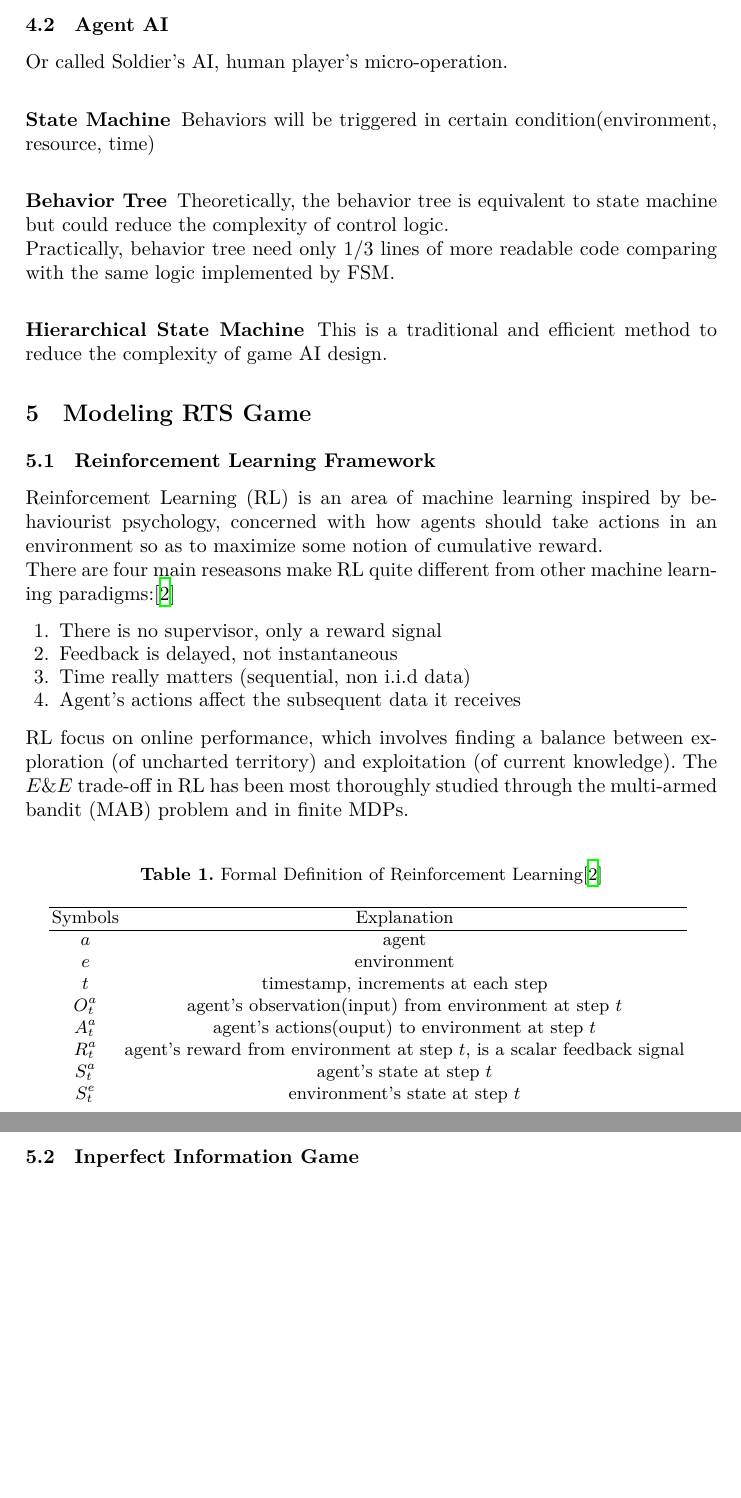
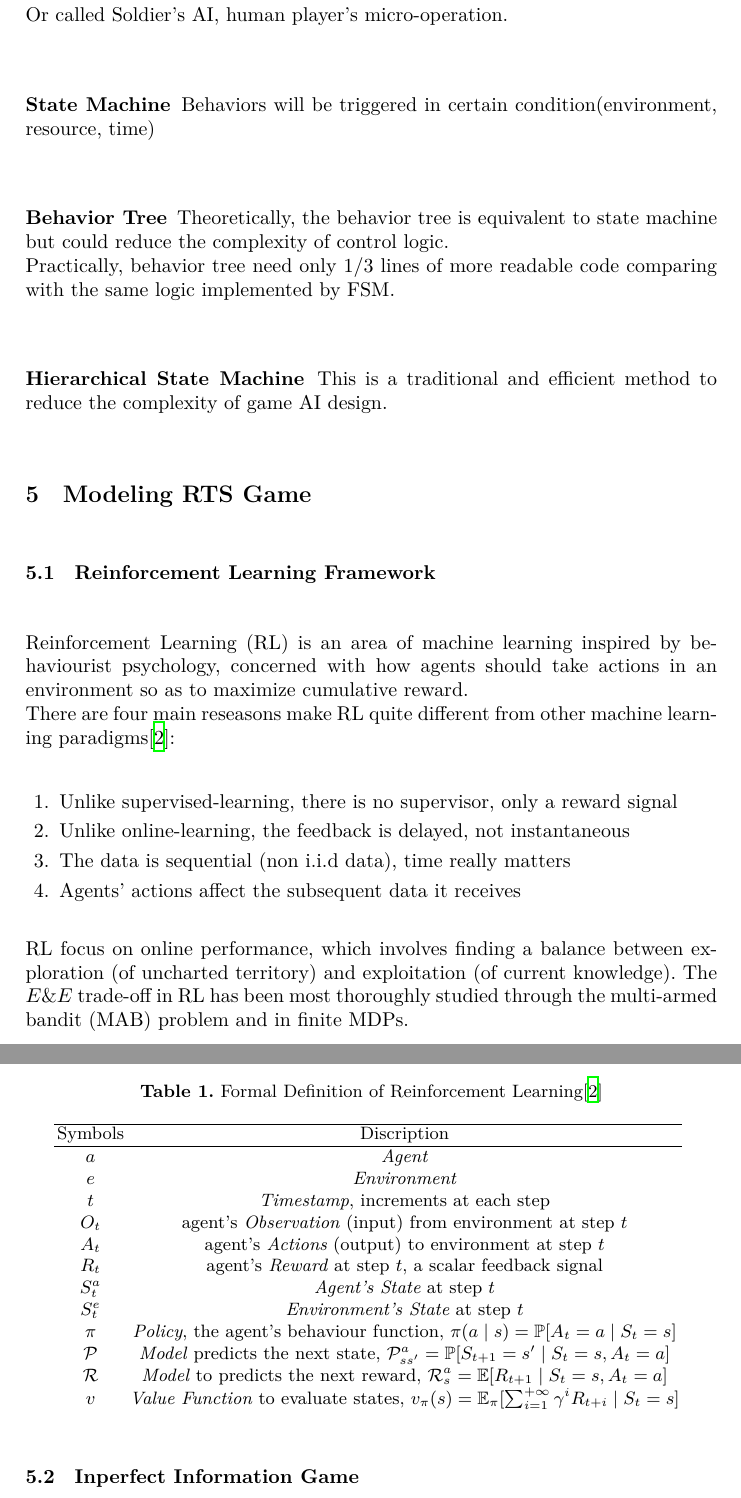
Before and after one commit to henryqychen/research, a LaTeX paper (doc/starcraft/starcraft.tex): two parts of pages 3 and 4 of 6 before the commit and two parts of pages 3 and 4 of 7 after it, joined at a grey line, cut at the place of the change, the shorter picture padded with empty space. Compiled offline with XeLaTeX.

Commit message:
modify tex file

```diff
--- a/doc/starcraft/starcraft.tex
+++ b/doc/starcraft/starcraft.tex
@@ -20,6 +20,7 @@
 \usepackage{clrscode3e}
 \usepackage{booktabs}
 \usepackage{url}
+\usepackage{mathrsfs}
 
 \begin{document}
 
@@ -126,13 +127,13 @@ This is a traditional and efficient method to reduce the complexity of game AI d
 
 \section{Modeling RTS Game}
 \subsection{Reinforcement Learning Framework}
-Reinforcement Learning (RL) is an area of machine learning inspired by behaviourist psychology, concerned with how agents should take actions in an environment so as to maximize some notion of cumulative reward.\\
-There are four main reseasons make RL quite different from other machine learning paradigms:\cite{David_Silver:intro_RL}
+Reinforcement Learning (RL) is an area of machine learning inspired by behaviourist psychology, concerned with how agents should take actions in an environment so as to maximize cumulative reward.\\
+There are four main reseasons make RL quite different from other machine learning paradigms\cite{David_Silver:intro_RL}:
 \begin{enumerate}
-\item There is no supervisor, only a reward signal
-\item Feedback is delayed, not instantaneous
-\item Time really matters (sequential, non i.i.d data)
-\item Agent’s actions affect the subsequent data it receives
+\item Unlike supervised-learning, there is no supervisor, only a reward signal
+\item Unlike online-learning, the feedback is delayed, not instantaneous
+\item The data is sequential (non i.i.d data), time really matters
+\item Agents' actions affect the subsequent data it receives
 \end{enumerate}
 RL focus on online performance, which involves finding a balance between exploration (of uncharted territory) and exploitation (of current knowledge). The $E\&E$ trade-off in RL has been most thoroughly studied through the multi-armed bandit (MAB) problem and in finite MDPs.
 
@@ -140,17 +141,21 @@ RL focus on online performance, which involves finding a balance between explora
 \caption{Formal Definition of Reinforcement Learning\cite{David_Silver:intro_RL}}
 \centering
 \begin{tabular}{c c} % centered columns (4 columns)
-\hline Symbols & Explanation \\[0ex] \hline
-$a$ 	& agent \\
-$e$ 	& environment \\
-$t$ 	& timestamp, increments at each step \\
-$O_t^a$ & agent's observation(input) from environment at step $t$ \\
-$A_t^a$ & agent's actions(ouput) to environment at step $t$ \\
-$R_t^a$ & agent's reward from environment at step $t$, is a scalar feedback signal \\
-$S_t^a$ & agent's state at step $t$ \\
-$S_t^e$ & environment's state at step $t$ \\
+\hline Symbols & Discription \\[0ex] \hline
+$a$ & \emph{Agent}\\
+$e$ & \emph{Environment}\\
+$t$ & \emph{Timestamp}, increments at each step\\
+$O_t$ & agent's \emph{Observation} (input) from environment at step $t$\\
+$A_t$ & agent's \emph{Actions} (output) to environment at step $t$\\
+$R_t$ & agent's \emph{Reward} at step $t$, a scalar feedback signal\\
+$S_t^a$ & \emph{Agent's State} at step $t$\\
+$S_t^e$ & \emph{Environment's State} at step $t$\\
+$\pi$ & \emph{Policy}, the agent's behaviour function, $\pi(a \mid s)=\mathbb{P}[A_t=a \mid S_t = s]$\\
+$\mathcal{P}$ & \emph{Model} predicts the next state, $\mathcal{P}_{ss'}^a =\mathbb{P}[S_{t+1}=s' \mid S_t=s, A_t=a]$\\
+$\mathcal{R}$ & \emph{Model} to predicts the next reward, $\mathcal{R}_{s}^a =\mathbb{E}[R_{t+1} \mid S_t=s, A_t=a]$\\
+$v$ & \emph{Value Function} to evaluate states, $v_\pi(s)=\mathbb{E}_\pi[\sum_{i=1}^{+\infty}\gamma^{i}R_{t+i}\mid S_t=s]$\\
 \end{tabular}
-\label{table:srl}
+\label{table:formal_definition_of_RL}
 \end{table}
 
 \subsection{Inperfect Information Game}
```
